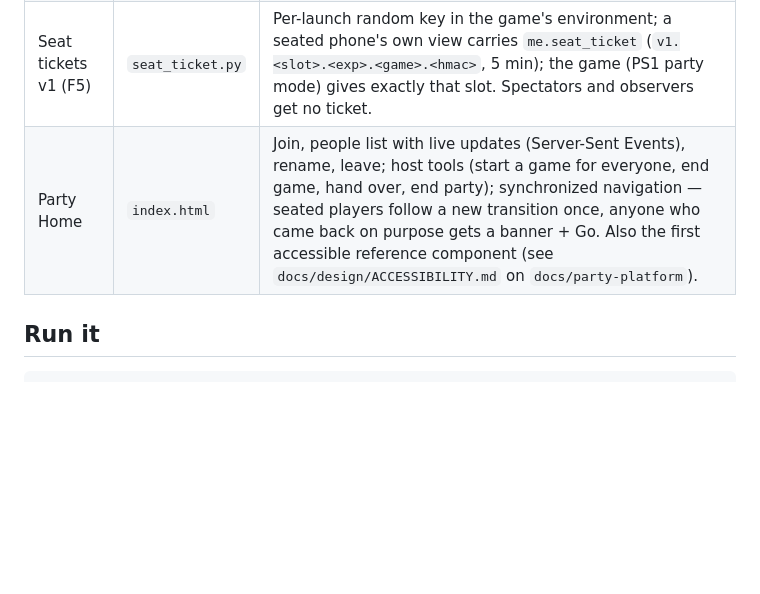
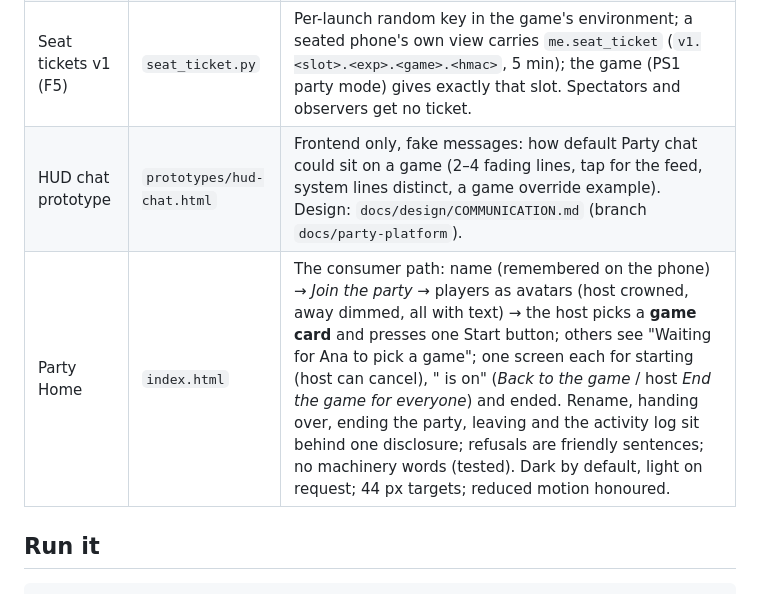
Before and after one commit to rcnechamkin/avrana-party, a Markdown page: experiments/party-service/README.md, the part around the change. Drawn GitHub-style; blank space fills up the shorter version.

Commit message:
Party service README: the consumer Party Home and the HUD chat prototype
Co-Authored-By: Claude Opus 5.5 <noreply@anthropic.com>

```diff
--- a/experiments/party-service/README.md
+++ b/experiments/party-service/README.md
@@ -11,7 +11,8 @@ nothing here touches live nginx, production ports, or the live LAN Games service
 | Dev front door | `front.py` | One origin for party + games: `/party/…` served here; everything else proxied to the games server (HTTP and WebSocket), **with the `Cookie` header stripped** so games never see device tokens (ADR 0003 §2.4). Host header allowlisted (DNS-rebinding guard); POSTs need an allowed `Origin` (CSRF). |
 | Service games | `runtimes.py` | A game with `runtime.start: "service"` (PS1 titles) is **started by the party**: the host picks it, Party Home shows "Starting …" (+ host Cancel), seated phones move only once the process answers, the front door proxies exactly `/ps1/<title>/` and `/ps1/<title>/ws` to it (never `/stats`, never cookies), and End game / a switch / Cancel / party end stop it; a crash brings everyone home. One emulator at a time. Spawns and stops run on one long-lived thread per runtime (Linux `PR_SET_PDEATHSIG` fires when the *spawning thread* exits). |
 | Seat tickets v1 (F5) | `seat_ticket.py` | Per-launch random key in the game's environment; a seated phone's own view carries `me.seat_ticket` (`v1.<slot>.<exp>.<game>.<hmac>`, 5 min); the game (PS1 party mode) gives exactly that slot. Spectators and observers get no ticket. |
-| Party Home | `index.html` | Join, people list with live updates (Server-Sent Events), rename, leave; host tools (start a game for everyone, end game, hand over, end party); synchronized navigation — seated players follow a new transition once, anyone who came back on purpose gets a banner + Go. Also the first accessible reference component (see `docs/design/ACCESSIBILITY.md` on `docs/party-platform`). |
+| HUD chat prototype | `prototypes/hud-chat.html` | Frontend only, fake messages: how default Party chat could sit on a game (2–4 fading lines, tap for the feed, system lines distinct, a game override example). Design: `docs/design/COMMUNICATION.md` (branch `docs/party-platform`). |
+| Party Home | `index.html` | The consumer path: name (remembered on the phone) → *Join the party* → players as avatars (host crowned, away dimmed, all with text) → the host picks a **game card** and presses one Start button; others see "Waiting for Ana to pick a game"; one screen each for starting (host can cancel), "<game> is on" (*Back to the game* / host *End the game for everyone*) and ended. Rename, handing over, ending the party, leaving and the activity log sit behind one disclosure; refusals are friendly sentences; no machinery words (tested). Dark by default, light on request; 44 px targets; reduced motion honoured. |
 
 ## Run it
 
```
